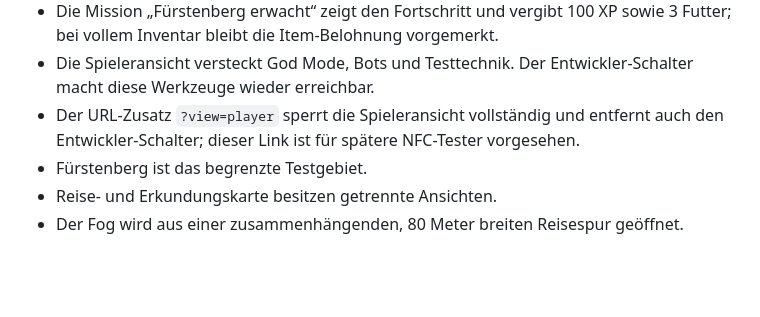
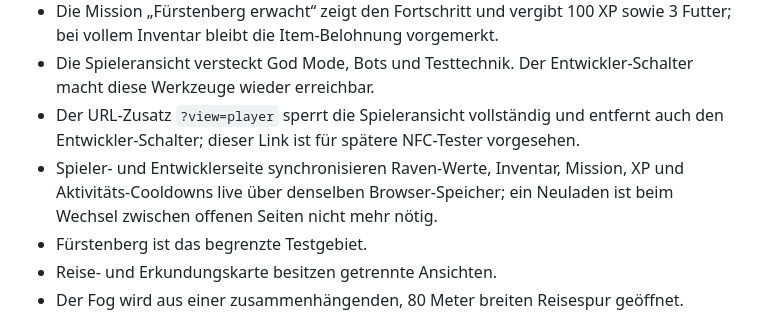
Before and after one commit to Giceed/raven-0001, a Markdown page: PROJECT-LOG.md, the part around the change. GitHub-like rendering; blank space fills up the shorter version.

Commit message:
Raven V3.0: Live-Synchronisierung dokumentieren

```diff
--- a/PROJECT-LOG.md
+++ b/PROJECT-LOG.md
@@ -9,6 +9,7 @@
 - Die Mission „Fürstenberg erwacht“ zeigt den Fortschritt und vergibt 100 XP sowie 3 Futter; bei vollem Inventar bleibt die Item-Belohnung vorgemerkt.
 - Die Spieleransicht versteckt God Mode, Bots und Testtechnik. Der Entwickler-Schalter macht diese Werkzeuge wieder erreichbar.
 - Der URL-Zusatz `?view=player` sperrt die Spieleransicht vollständig und entfernt auch den Entwickler-Schalter; dieser Link ist für spätere NFC-Tester vorgesehen.
+- Spieler- und Entwicklerseite synchronisieren Raven-Werte, Inventar, Mission, XP und Aktivitäts-Cooldowns live über denselben Browser-Speicher; ein Neuladen ist beim Wechsel zwischen offenen Seiten nicht mehr nötig.
 - Fürstenberg ist das begrenzte Testgebiet.
 - Reise- und Erkundungskarte besitzen getrennte Ansichten.
 - Der Fog wird aus einer zusammenhängenden, 80 Meter breiten Reisespur geöffnet.
```
